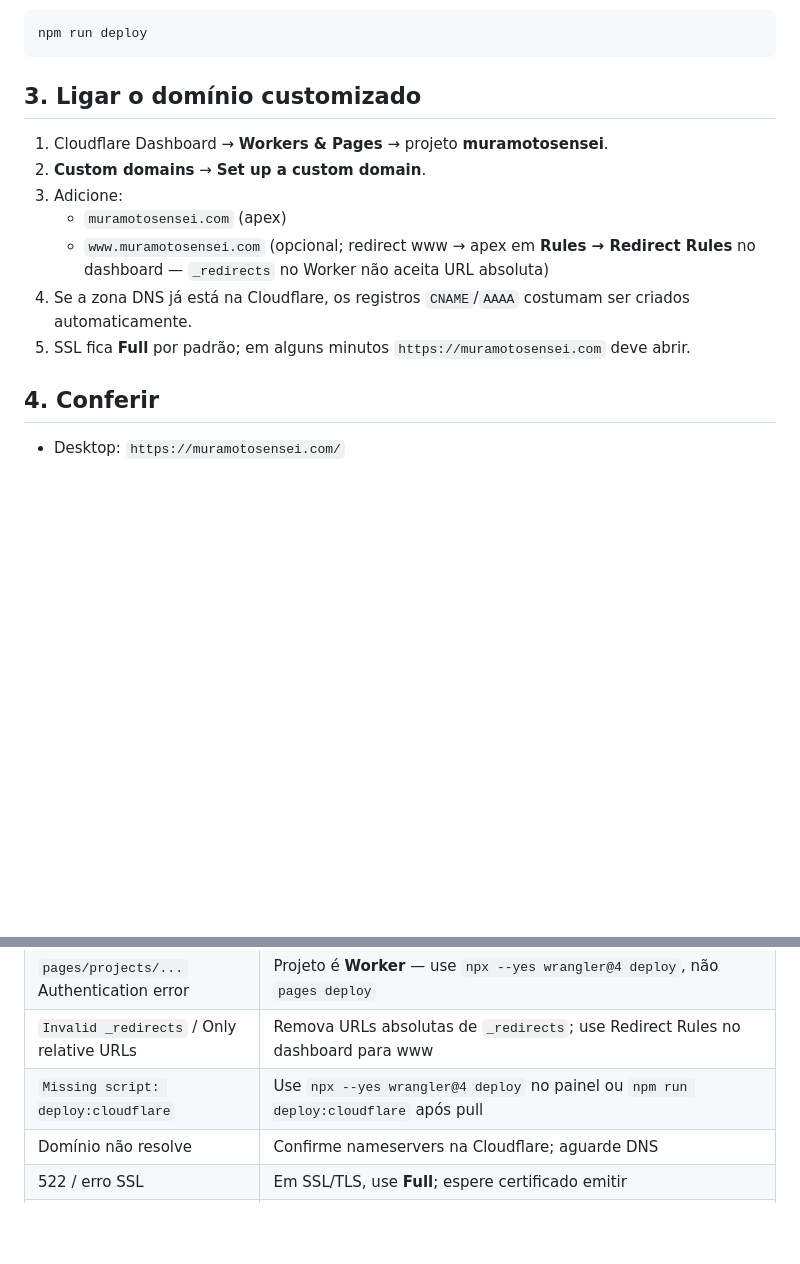
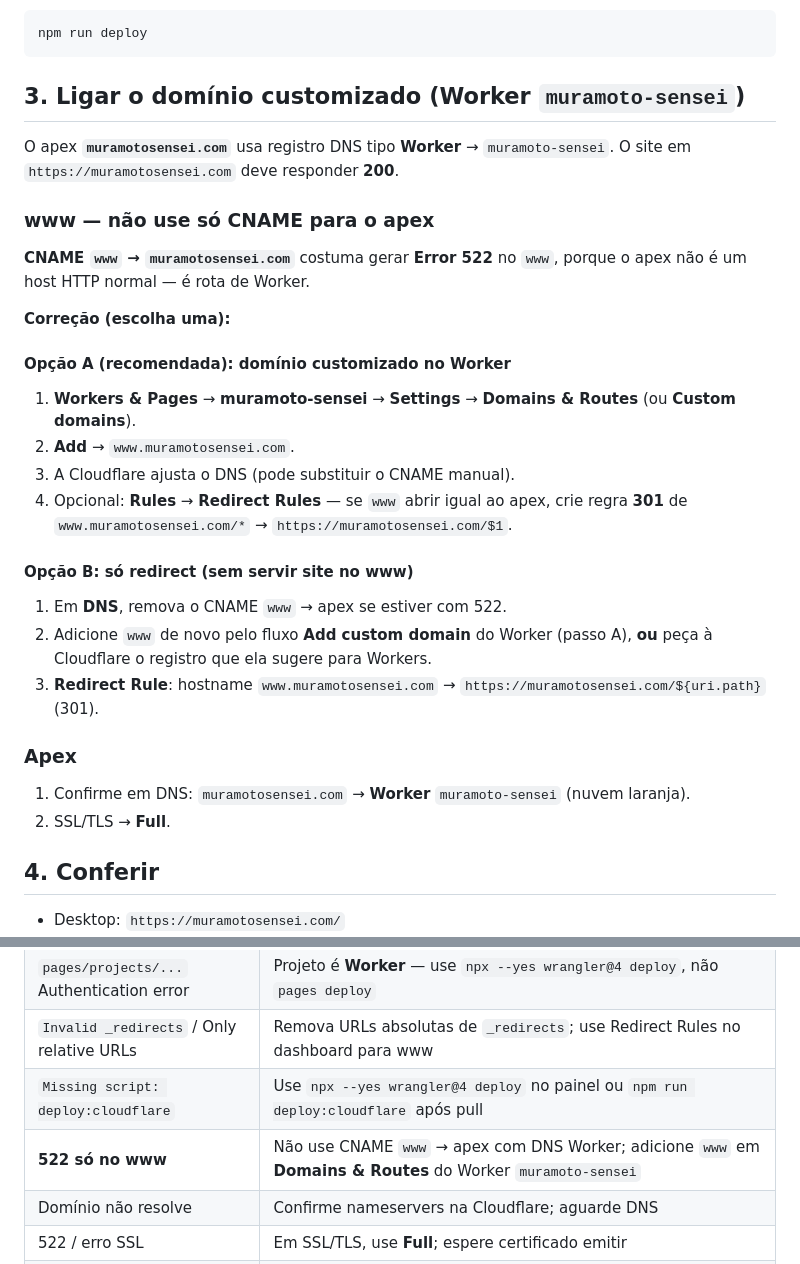
Before and after one commit to Luziberto/muramoto-sensei, a Markdown page: DEPLOY-CLOUDFLARE.md, 2 parts joined by grey strips. GitHub-like rendering; blank space fills up the shorter version.

Commit message:
Documenta correção de DNS www com Worker (erro 522).
Co-authored-by: Cursor <cursoragent@cursor.com>

````diff
--- a/DEPLOY-CLOUDFLARE.md
+++ b/DEPLOY-CLOUDFLARE.md
@@ -33,15 +33,33 @@ Para publicar de novo depois de mudar arquivos:
 npm run deploy
 ```
 
-## 3. Ligar o domínio customizado
+## 3. Ligar o domínio customizado (Worker `muramoto-sensei`)
 
-1. Cloudflare Dashboard → **Workers & Pages** → projeto **muramotosensei**.
-2. **Custom domains** → **Set up a custom domain**.
-3. Adicione:
-   - `muramotosensei.com` (apex)
-   - `www.muramotosensei.com` (opcional; redirect www → apex em **Rules → Redirect Rules** no dashboard — `_redirects` no Worker não aceita URL absoluta)
-4. Se a zona DNS já está na Cloudflare, os registros `CNAME`/`AAAA` costumam ser criados automaticamente.
-5. SSL fica **Full** por padrão; em alguns minutos `https://muramotosensei.com` deve abrir.
+O apex **`muramotosensei.com`** usa registro DNS tipo **Worker** → `muramoto-sensei`. O site em `https://muramotosensei.com` deve responder **200**.
+
+### www — não use só CNAME para o apex
+
+**CNAME `www` → `muramotosensei.com`** costuma gerar **Error 522** no `www`, porque o apex não é um host HTTP normal — é rota de Worker.
+
+**Correção (escolha uma):**
+
+#### Opção A (recomendada): domínio customizado no Worker
+
+1. **Workers & Pages** → **muramoto-sensei** → **Settings** → **Domains & Routes** (ou **Custom domains**).
+2. **Add** → `www.muramotosensei.com`.
+3. A Cloudflare ajusta o DNS (pode substituir o CNAME manual).
+4. Opcional: **Rules** → **Redirect Rules** — se `www` abrir igual ao apex, crie regra **301** de `www.muramotosensei.com/*` → `https://muramotosensei.com/$1`.
+
+#### Opção B: só redirect (sem servir site no www)
+
+1. Em **DNS**, remova o CNAME `www` → apex se estiver com 522.
+2. Adicione `www` de novo pelo fluxo **Add custom domain** do Worker (passo A), **ou** peça à Cloudflare o registro que ela sugere para Workers.
+3. **Redirect Rule**: hostname `www.muramotosensei.com` → `https://muramotosensei.com/${uri.path}` (301).
+
+### Apex
+
+1. Confirme em DNS: `muramotosensei.com` → **Worker** `muramoto-sensei` (nuvem laranja).
+2. SSL/TLS → **Full**.
 
 ## 4. Conferir
 
@@ -96,6 +114,7 @@ Deploy **“Manually deployed”** não usa o Git: é upload manual e por isso p
 | `pages/projects/...` Authentication error | Projeto é **Worker** — use `npx --yes wrangler@4 deploy`, não `pages deploy` |
 | `Invalid _redirects` / Only relative URLs | Remova URLs absolutas de `_redirects`; use Redirect Rules no dashboard para www |
 | `Missing script: deploy:cloudflare` | Use `npx --yes wrangler@4 deploy` no painel ou `npm run deploy:cloudflare` após pull |
+| **522 só no www** | Não use CNAME `www` → apex com DNS Worker; adicione `www` em **Domains & Routes** do Worker `muramoto-sensei` |
 | Domínio não resolve | Confirme nameservers na Cloudflare; aguarde DNS |
 | 522 / erro SSL | Em SSL/TLS, use **Full**; espere certificado emitir |
 | Só abre `.pages.dev` | Falta adicionar custom domain no projeto Pages |
````
